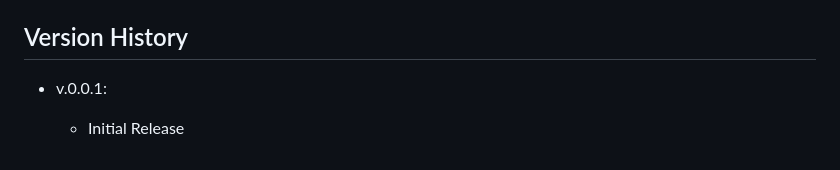
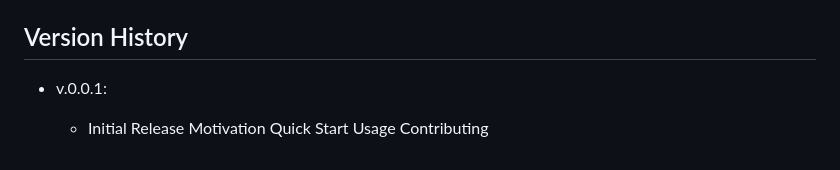
Before and after one commit to lackingworth/Go-Chirpy, a Markdown page: README.md, the part around the change. Rendered like a GitHub page.

```diff
--- a/README.md
+++ b/README.md
@@ -179,3 +179,7 @@
 * v.0.0.1:
 
     * Initial Release
+Motivation
+Quick Start
+Usage
+Contributing
```
